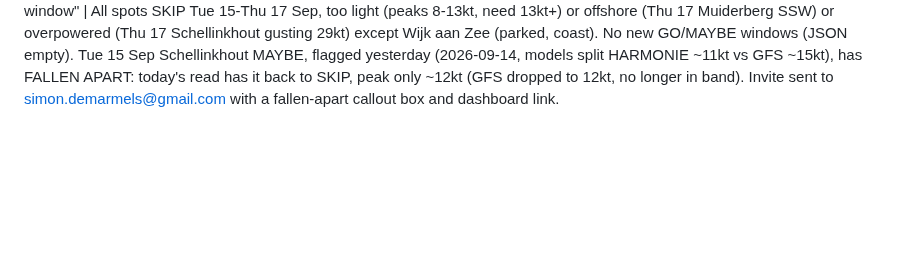
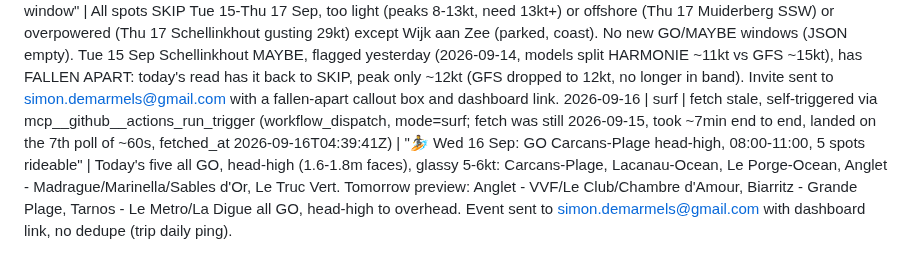
Before and after one commit to SD4444/wendy-foils, a Markdown page: logs/runs.md, the part around the change. Rendered like a GitHub page; blank space fills up the shorter version.

Commit message:
Wendy: surf ping 2026-09-16
Co-Authored-By: Claude Sonnet 5 <noreply@anthropic.com>
Claude-Session: https://claude.ai/code/session_01PeiBi1JD1pE7kb2V3qBhpF

```diff
--- a/logs/runs.md
+++ b/logs/runs.md
@@ -88,3 +88,4 @@
 2026-09-14 | daily | fetch stale, self-triggered via mcp__github__actions_run_trigger (workflow_dispatch, run 34808676772; fetch was still 2026-09-13, took ~30min end to end on the "Run forecast engine" step, landed on the 18th poll of ~60s, fetched_at 2026-09-14T05:13:07Z) | "🌬️ Lookout: maybe Tue 15 Sep Schellinkhout" | Tue 15 Sep Schellinkhout MAYBE (★½☆☆☆, models split, HARMONIE ~11kt vs GFS ~15kt) is a NEW window, different date than the last alerted daily MAYBE (none in the prior 3-day range; the 2026-09-13 weekly flagged Sat 19 Sep Schellinkhout/Loosdrecht, a different date). All other spots/days Mon 14-Wed 16 Sep SKIP (too light, peaks 7-12kt, need 13kt+) except Wijk aan Zee (parked, coast). No previously-flagged day falls apart in this window. Invite sent to simon.demarmels@gmail.com with dashboard link.
 2026-09-15 | surf | fetch stale, self-triggered via curl workflow_dispatch (mode=surf; fetch was still 2026-09-14, took ~9min end to end, landed on the 9th poll of ~60s, fetched_at 2026-09-15T04:41:59Z) | "🏄 Tue 15 Sep: MAYBE Carcans-Plage waist-high, 08:00-11:00, 5 spots rideable" | Today's five all MAYBE, waist-high (1.0m faces) 08:00-11:00, glassy: Carcans-Plage, Lacanau-Ocean, Le Porge-Ocean, La Jenny, La Garonne / Le Petit Train. Tomorrow preview: Lacanau-Ocean/Carcans-Plage/Moliets GO, head-high. Event sent to simon.demarmels@gmail.com with dashboard link, no dedupe (trip daily ping).
 2026-09-15 | daily | fetch stale, self-triggered via mcp__github__actions_run_trigger (workflow_dispatch, run 34931284439; fetch was still 2026-09-14, took ~25min end to end on the "Run forecast engine" step, landed on the 22nd poll of ~60s combined across two watch cycles, fetched_at 2026-09-15T05:06:24Z) | "🌬️ Lookout: no foil window" | All spots SKIP Tue 15-Thu 17 Sep, too light (peaks 8-13kt, need 13kt+) or offshore (Thu 17 Muiderberg SSW) or overpowered (Thu 17 Schellinkhout gusting 29kt) except Wijk aan Zee (parked, coast). No new GO/MAYBE windows (JSON empty). Tue 15 Sep Schellinkhout MAYBE, flagged yesterday (2026-09-14, models split HARMONIE ~11kt vs GFS ~15kt), has FALLEN APART: today's read has it back to SKIP, peak only ~12kt (GFS dropped to 12kt, no longer in band). Invite sent to simon.demarmels@gmail.com with a fallen-apart callout box and dashboard link.
+2026-09-16 | surf | fetch stale, self-triggered via mcp__github__actions_run_trigger (workflow_dispatch, mode=surf; fetch was still 2026-09-15, took ~7min end to end, landed on the 7th poll of ~60s, fetched_at 2026-09-16T04:39:41Z) | "🏄 Wed 16 Sep: GO Carcans-Plage head-high, 08:00-11:00, 5 spots rideable" | Today's five all GO, head-high (1.6-1.8m faces), glassy 5-6kt: Carcans-Plage, Lacanau-Ocean, Le Porge-Ocean, Anglet - Madrague/Marinella/Sables d'Or, Le Truc Vert. Tomorrow preview: Anglet - VVF/Le Club/Chambre d'Amour, Biarritz - Grande Plage, Tarnos - Le Metro/La Digue all GO, head-high to overhead. Event sent to simon.demarmels@gmail.com with dashboard link, no dedupe (trip daily ping).
```
